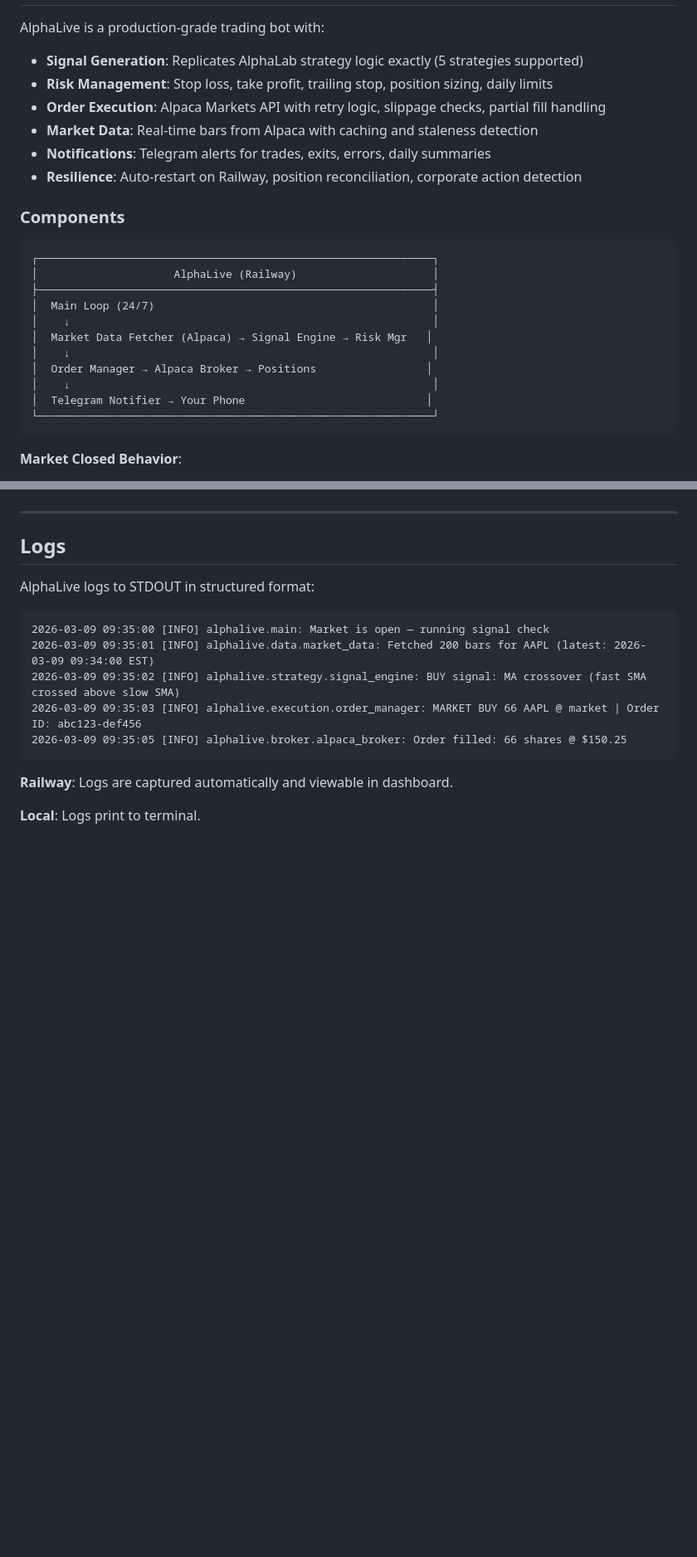
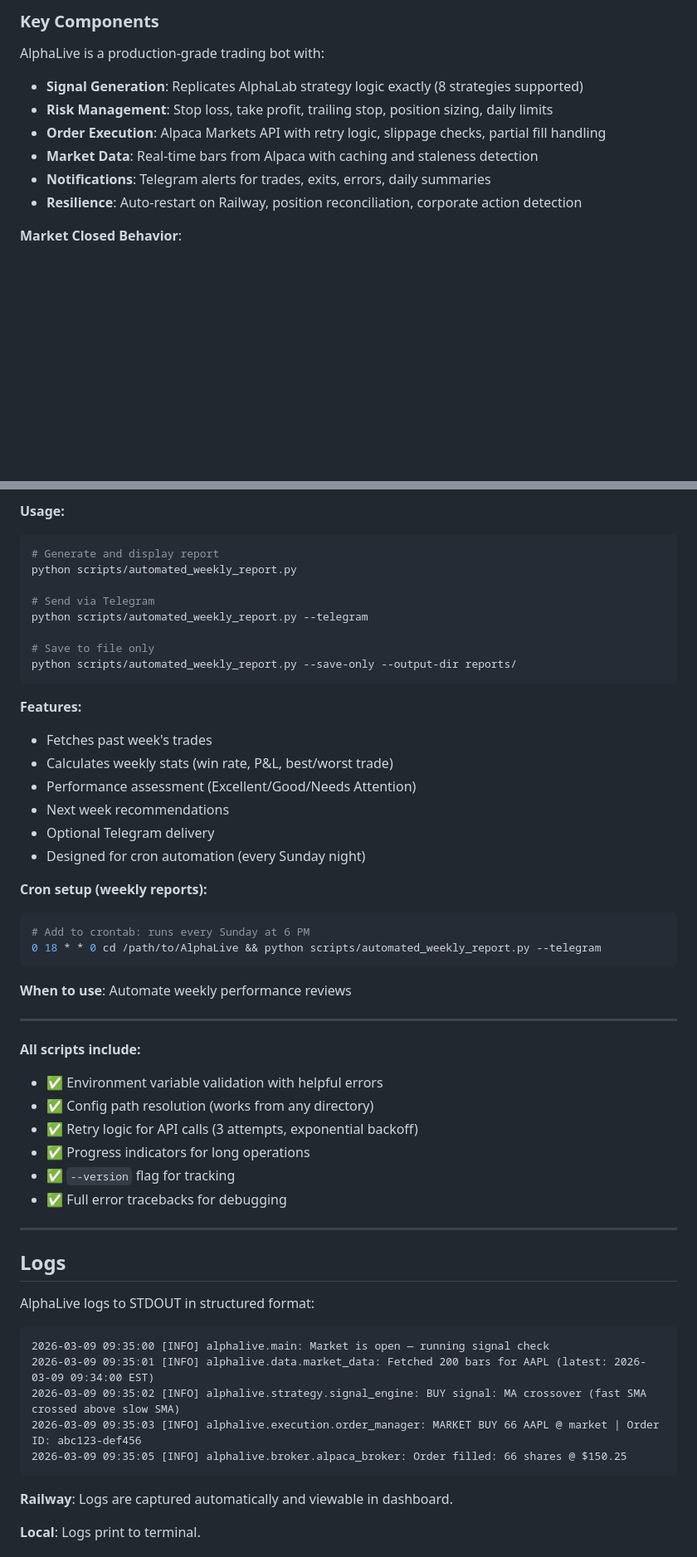
Before and after one commit to bernardoguterres/AlphaLive, a Markdown page: README.md, 2 parts joined by grey strips. Shown at 83% size. Rendered like a GitHub page; blank space fills up the shorter version.

````diff
--- a/README.md
+++ b/README.md
@@ -221,27 +251,13 @@ pkill -f "run.py"
+### Key Components
+
 AlphaLive is a production-grade trading bot with:
 
-- **Signal Generation**: Replicates AlphaLab strategy logic exactly (5 strategies supported)
+- **Signal Generation**: Replicates AlphaLab strategy logic exactly (8 strategies supported)
 - **Risk Management**: Stop loss, take profit, trailing stop, position sizing, daily limits
 - **Order Execution**: Alpaca Markets API with retry logic, slippage checks, partial fill handling
 - **Market Data**: Real-time bars from Alpaca with caching and staleness detection
 - **Notifications**: Telegram alerts for trades, exits, errors, daily summaries
 - **Resilience**: Auto-restart on Railway, position reconciliation, corporate action detection
-
-### Components
-
-```
-┌─────────────────────────────────────────────────────────────┐
-│                     AlphaLive (Railway)                     │
-├─────────────────────────────────────────────────────────────┤
-│  Main Loop (24/7)                                           │
-│    ↓                                                        │
-│  Market Data Fetcher (Alpaca) → Signal Engine → Risk Mgr   │
-│    ↓                                                        │
-│  Order Manager → Alpaca Broker → Positions                 │
-│    ↓                                                        │
-│  Telegram Notifier → Your Phone                            │
-└─────────────────────────────────────────────────────────────┘
-```
 
 **Market Closed Behavior**:
 - Checks if market is open every 30 seconds
@@ -569,3 +723,40 @@ When configured, you'll receive:
+**Usage:**
+```bash
+# Generate and display report
+python scripts/automated_weekly_report.py
+
+# Send via Telegram
+python scripts/automated_weekly_report.py --telegram
+
+# Save to file only
+python scripts/automated_weekly_report.py --save-only --output-dir reports/
+```
+
+**Features:**
+- Fetches past week's trades
+- Calculates weekly stats (win rate, P&L, best/worst trade)
+- Performance assessment (Excellent/Good/Needs Attention)
+- Next week recommendations
+- Optional Telegram delivery
+- Designed for cron automation (every Sunday night)
+
+**Cron setup (weekly reports):**
+```bash
+# Add to crontab: runs every Sunday at 6 PM
+0 18 * * 0 cd /path/to/AlphaLive && python scripts/automated_weekly_report.py --telegram
+```
+
+**When to use**: Automate weekly performance reviews
+
+---
+
+**All scripts include:**
+- ✅ Environment variable validation with helpful errors
+- ✅ Config path resolution (works from any directory)
+- ✅ Retry logic for API calls (3 attempts, exponential backoff)
+- ✅ Progress indicators for long operations
+- ✅ `--version` flag for tracking
+- ✅ Full error tracebacks for debugging
 
 ---
 
````
Also changed, not shown: other parts of README.md (+169 -1 lines).
